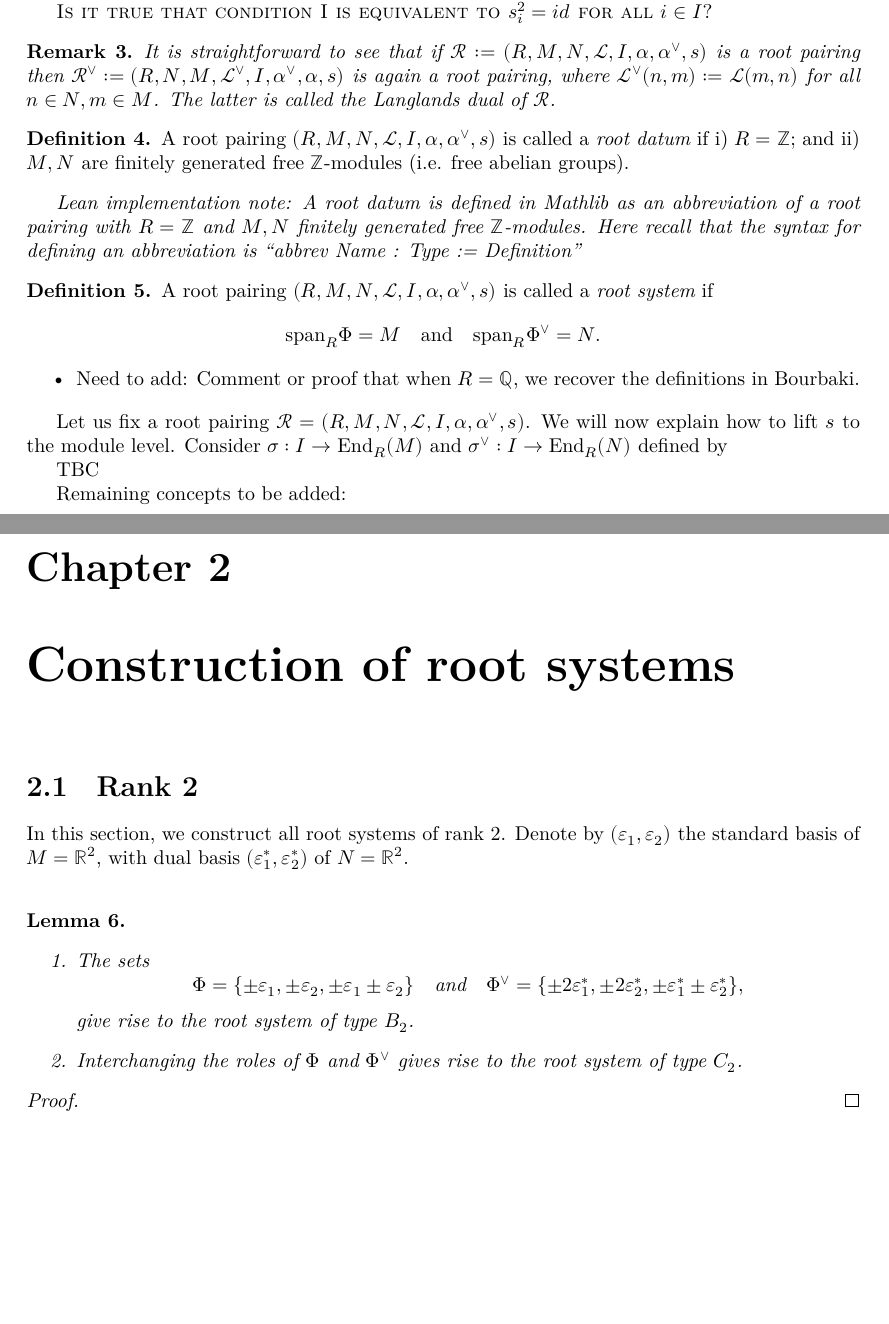
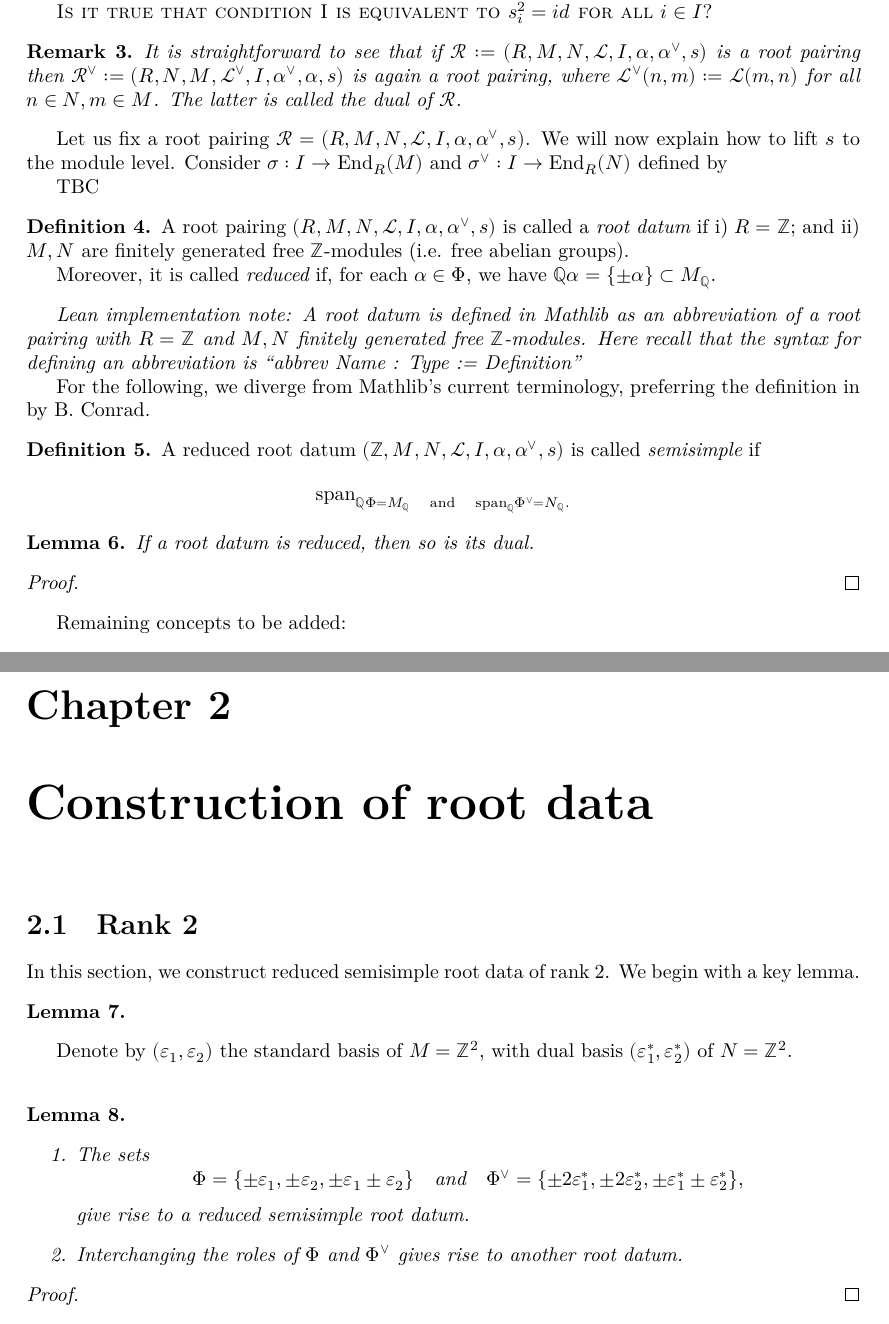
Before and after one commit to JonCheah/root_system, a LaTeX document (blueprint/src/print.tex, which reads blueprint/src/rootPairingCons.tex, blueprint/src/rootPairingDefs.tex): two parts of pages 3 and 4 of 4, joined at a grey line, cut so that both start at the same text, the shorter picture padded with empty space. Compiled offline with XeLaTeX.

Commit message:
first bits of lean

```diff
--- a/blueprint/src/rootPairingCons.tex
+++ b/blueprint/src/rootPairingCons.tex
@@ -1,8 +1,20 @@
-\chapter{Construction of root systems}
+\chapter{Construction of root data}
 \label{cha:construction-root-systems}
 \section{Rank 2}
-In this section, we construct all root systems of rank 2. Denote by $(\varepsilon_1, \varepsilon_2)$ the standard basis of $M = \mathbb{R}^2$,
-with dual basis $(\varepsilon_1^*, \varepsilon_2^*)$ of $N = \mathbb{R}^2$.\\
+In this section, we construct reduced semisimple root data of rank 2. We begin with a
+key lemma.
+
+\begin{lemma}
+
+\end{lemma}
+
+
+
+
+
+Denote by $(\varepsilon_1, \varepsilon_2)$ the standard basis
+of $M = \mathbb{Z}^2$,
+with dual basis $(\varepsilon_1^*, \varepsilon_2^*)$ of $N = \mathbb{Z}^2$.\\
 
 \begin{lemma}
     \label{rank2:construct}
@@ -13,8 +25,8 @@ with dual basis $(\varepsilon_1^*, \varepsilon_2^*)$ of $N = \mathbb{R}^2$.\\
     \Phi = \{\pm \varepsilon_1, \pm \varepsilon_2, \pm\varepsilon_1\pm\varepsilon_2\} \quad \text{and} \quad
     \Phi^\vee = \{\pm 2\varepsilon^*_1, \pm 2 \varepsilon^*_2, \pm \varepsilon_1^* \pm \varepsilon_2^* \},
 \]
-give rise to the root system of type $B_2$.
-        \item Interchanging the roles of $\Phi$ and $\Phi^\vee$ gives rise to the root system of type $C_2$.
+give rise to a reduced semisimple root datum.
+        \item Interchanging the roles of $\Phi$ and $\Phi^\vee$ gives rise to another root datum.
     \end{enumerate}
 \end{lemma}
 \begin{proof}
--- a/blueprint/src/rootPairingDefs.tex
+++ b/blueprint/src/rootPairingDefs.tex
@@ -60,8 +60,14 @@ respectively, of the root pairing $\mathcal{R}$.
 It is straightforward to see that if $\mathcal{R} := (R,M,N,\mathcal{L},I,\alpha, \alpha^\vee,s)$ is
 a root pairing then $\mathcal{R}^\vee := (R,N,M,\mathcal{L}^\vee,I,\alpha^\vee, \alpha,s)$ is again
 a root pairing, where $\mathcal{L}^\vee (n,m) := \mathcal{L}(m,n)$ for all $n \in N,m \in M$. The
-latter is called the {\it Langlands dual} of $\mathcal{R}$.
+latter is called the {\it dual} of $\mathcal{R}$.
 \end{remark}
+
+Let us fix a root pairing $\mathcal{R} = (R,M,N,\mathcal{L},I,\alpha, \alpha^\vee,s)$. We will now
+explain how to lift $s$ to the module level. Consider $\sigma: I \to {\rm End}_R(M)$ and
+$\sigma^\vee : I \to {\rm End}_R(N)$ defined by
+
+TBC
 
 \begin{definition}
     \label{def:root-datum}
@@ -69,31 +75,36 @@ latter is called the {\it Langlands dual} of $\mathcal{R}$.
     \uses{def:root-pairing}
      A root pairing $(R,M,N,\mathcal{L},I,\alpha, \alpha^\vee,s)$ is called a {\it root datum} if
     i) $R = \mathbb{Z}$; and ii) $M,N$ are finitely generated free $\mathbb{Z}$-modules (i.e. free abelian groups).
+
+    Moreover, it is called {\it reduced} if, for each $\alpha \in \Phi$, we have
+    $\mathbb{Q}\alpha = \{\pm \alpha\} \subset M_{\mathbb{Q}}$.
 \end{definition}
 
 {\it Lean implementation note: A root datum is defined in Mathlib as an abbreviation of
 a root pairing with $R = \mathbb{Z}$ and $M,N$ finitely generated free $\mathbb{Z}$-modules. Here
 recall that the syntax for defining an abbreviation is ``abbrev Name : Type := Definition"}
 
+For the following, we diverge from Mathlib's current terminology, preferring the definition in
+by B. Conrad.
 \begin{definition}
-    \label{def:root-system}
+    \label{def:rp-semisimple}
     \leanok
-    \uses{def:root-pairing}
-    A root pairing $(R,M,N,\mathcal{L},I,\alpha, \alpha^\vee,s)$ is called a {\it root system} if
+    \uses{def:root-datum}
+    A reduced root datum $(\mathbb{Z},M,N,\mathcal{L},I,\alpha, \alpha^\vee,s)$ is called {\it semisimple} if
     \[
-        {\rm span}_R \Phi = M \quad \text{and} \quad {\rm span}_R \Phi^\vee = N.
+        {\rm span}_\mathbb{Q} \Phi = M_{\mathbb{Q}} \quad \text{and} \quad {\rm span}_{\mathbb{Q}} \Phi^\vee = N_{\mathbb{Q}}.
     \]
 \end{definition}
 
-\begin{itemize}
-    \item Need to add: Comment or proof that when $R = \mathbb{Q}$, we recover the definitions in Bourbaki.
-\end{itemize}
+\begin{lemma}
+    If a root datum is reduced, then so is its dual.
+\end{lemma}
+\begin{proof}
 
-Let us fix a root pairing $\mathcal{R} = (R,M,N,\mathcal{L},I,\alpha, \alpha^\vee,s)$. We will now
-explain how to lift $s$ to the module level. Consider $\sigma: I \to {\rm End}_R(M)$ and
-$\sigma^\vee : I \to {\rm End}_R(N)$ defined by
+\end{proof}
 
-TBC
+
+
 
 Remaining concepts to be added:
 \begin{enumerate}
```
Also changed, not shown: 1 other file.
